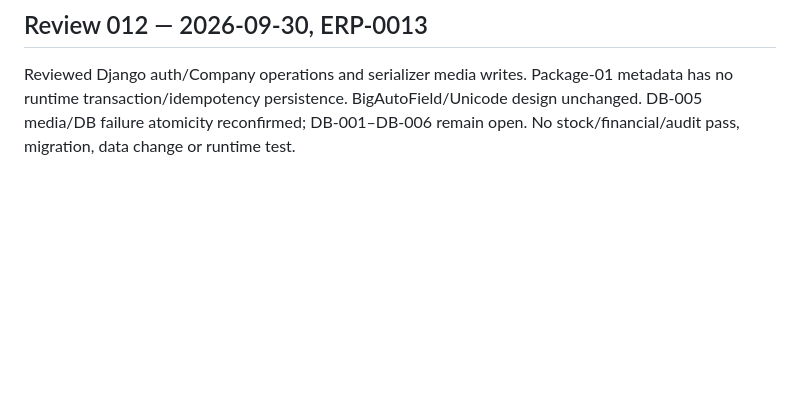
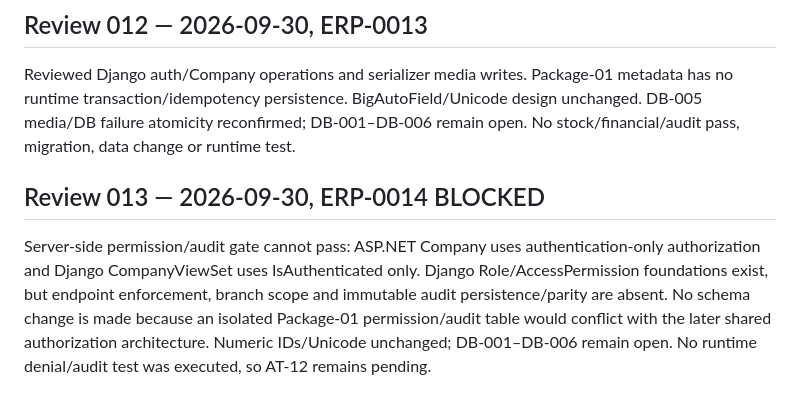
Before and after one commit to dharmendra1031/it-retail-erp, a Markdown page: docs/ERP_DATABASE_REVIEW.md, the part around the change. Drawn GitHub-style; blank space fills up the shorter version.

Commit message:
docs: record ERP-0014 database blocker review

```diff
--- a/docs/ERP_DATABASE_REVIEW.md
+++ b/docs/ERP_DATABASE_REVIEW.md
@@ -138,3 +138,7 @@ Reviewed ASP.NET auth/Company controllers and CompanyLogoStorage. Package-01 tra
 ## Review 012 — 2026-09-30, ERP-0013
 
 Reviewed Django auth/Company operations and serializer media writes. Package-01 metadata has no runtime transaction/idempotency persistence. BigAutoField/Unicode design unchanged. DB-005 media/DB failure atomicity reconfirmed; DB-001–DB-006 remain open. No stock/financial/audit pass, migration, data change or runtime test.
+
+## Review 013 — 2026-09-30, ERP-0014 BLOCKED
+
+Server-side permission/audit gate cannot pass: ASP.NET Company uses authentication-only authorization and Django CompanyViewSet uses IsAuthenticated only. Django Role/AccessPermission foundations exist, but endpoint enforcement, branch scope and immutable audit persistence/parity are absent. No schema change is made because an isolated Package-01 permission/audit table would conflict with the later shared authorization architecture. Numeric IDs/Unicode unchanged; DB-001–DB-006 remain open. No runtime denial/audit test was executed, so AT-12 remains pending.
```
